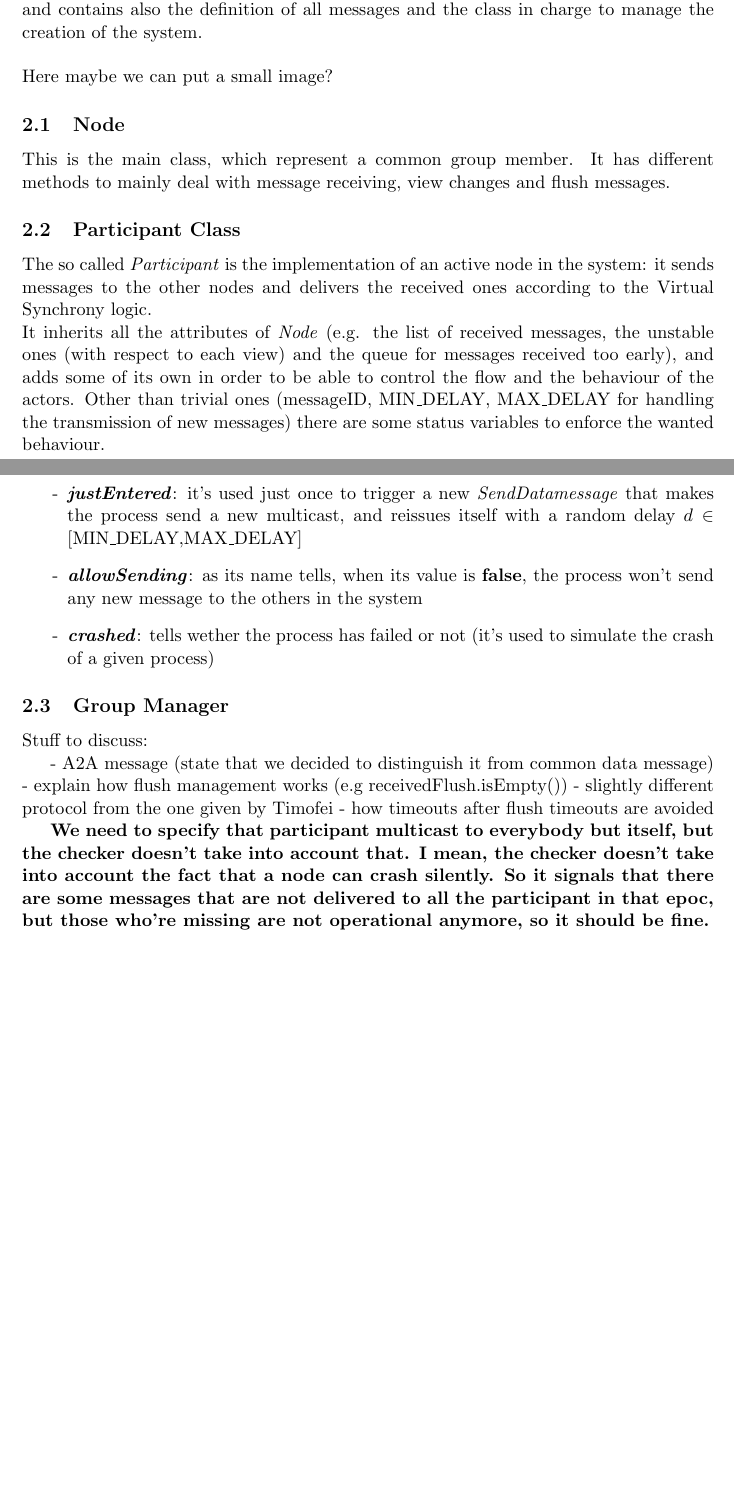
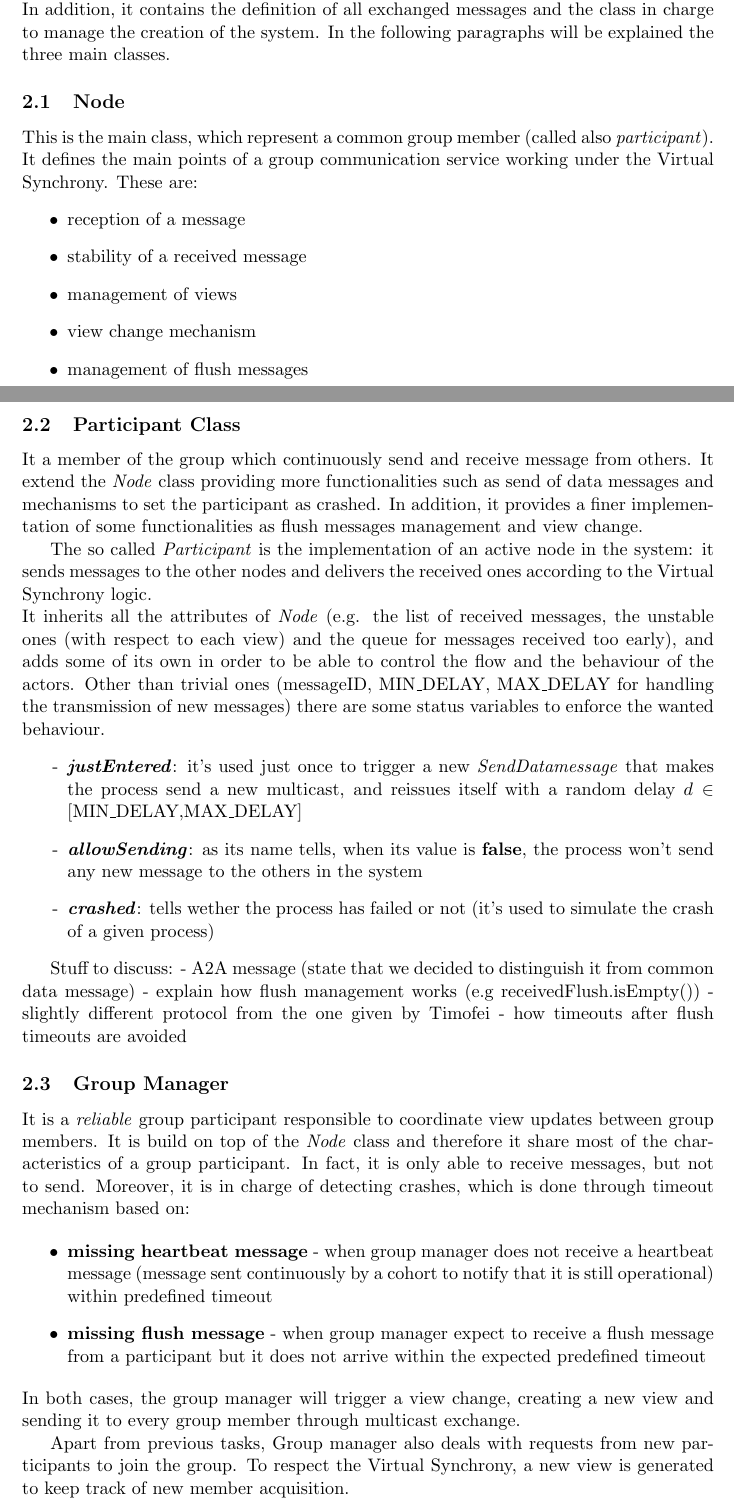
Before and after one commit to danibix95/VirtualSynchrony, a LaTeX document (report/main.tex): two parts of pages 1 and 2 of 2 before the commit and two parts of pages 1 and 2 of 3 after it, joined at a grey line, cut so that both start at the same text, the shorter picture padded with empty space. Compiled offline with pdfLaTeX.

Commit message:
Project report update.

```diff
--- a/report/main.tex
+++ b/report/main.tex
@@ -14,7 +14,7 @@
 \usepackage{enumerate}
 \usepackage{url}
 
-\title{\LARGE{\textbf{Distributed Systems 1 Project Report\\\small{Virtual Synchrony}}}}
+\title{\LARGE{\textbf{Virtual Synchrony - Project Report}\\[0mm]\large{Distributed Systems 1, 2017 - 2018}}}
 \author{Daniele Bissoli - 197810, Andrea Zampieri - 198762}
 \date{}
 
@@ -29,13 +29,20 @@
 
 	\section{Project Architecture}
-	The project is divided into three main classes (Node, Participant and Group Manager) and contains also the definition of all messages and the class in charge to manage the creation of the system.
-	\\\\
-	Here maybe we can put a small image?
+	The project is divided into three main classes (\textit{Node}, \textit{Participant} and \textit{Group Manager}). In addition, it contains the definition of all exchanged messages and the class in charge to manage the creation of the system. In the following paragraphs will be explained the three main classes.
 
 	\subsection{Node}
-	This is the main class, which represent a common group member. It has different methods to mainly deal with message receiving, view changes and flush messages.
+	This is the main class, which represent a common group member (called also \textit{participant}). It defines the main points of a group communication service working under the Virtual Synchrony. These are:
+	\begin{itemize}
+		\item reception of a message
+		\item stability of a received message
+		\item management of views
+		\item view change mechanism
+		\item management of flush messages
+	\end{itemize}
 
 	\subsection{Participant Class}
+	It a member of the group which continuously send and receive message from others. It extend the \textit{Node} class providing more functionalities such as send of data messages and mechanisms to set the participant as crashed. In addition, it provides a finer implementation of some functionalities as flush messages management and view change.
+
 	The so called \textit{Participant} is the implementation of an active node in the system: it sends messages to the other nodes and delivers the received ones according to the Virtual Synchrony logic.\newline
 	It inherits all the attributes of \textit{Node} (e.g. the list of received messages, the unstable ones (with respect to each view) and the queue for messages received too early), and adds some of its own in order to be able to control the flow and the behaviour of the actors. Other than trivial ones (messageID, MIN\_DELAY, MAX\_DELAY for handling the transmission of new messages) there are some status variables to enforce the wanted behaviour.
 	\begin{itemize}
@@ -44,13 +51,20 @@
 		\item [-] \textit{\textbf{crashed}}: tells wether the process has failed or not (it's used to simulate the crash of a given process)
 	\end{itemize}
 
-	\subsection{Group Manager}
 
 	Stuff to discuss:
-
 	- A2A message (state that we decided to distinguish it from common data message)
 	- explain how flush management works (e.g receivedFlush.isEmpty())
 	- slightly different protocol from the one given by Timofei
 	- how timeouts after flush timeouts are avoided
 
-	\textbf{We need to specify that participant multicast to everybody but itself, but the checker doesn't take into account that. I mean, the checker doesn't take into account the fact that a node can crash silently. So it signals that there are some messages that are not delivered to all the participant in that epoc, but those who're missing are not operational anymore, so it should be fine.}
+	\subsection{Group Manager}
+	It is a \textit{reliable} group participant responsible to coordinate view updates between group members. It is build on top of the \textit{Node} class and therefore it share most of the characteristics of a group participant. In fact, it is only able to receive messages, but not to send. Moreover, it is in charge of detecting crashes, which is done through timeout mechanism based on:
+
+	\begin{itemize}
+		\item \textbf{missing heartbeat message} - when group manager does not receive a heartbeat message (message sent continuously by a cohort to notify that it is still operational) within predefined timeout
+		\item \textbf{missing flush message} - when group manager expect to receive a flush message from a participant but it does not arrive within the expected predefined timeout
+	\end{itemize}
+	In both cases, the group manager will trigger a view change, creating a new view and sending it to every group member through multicast exchange.
+
+	Apart from previous tasks, Group manager also deals with requests from new participants to join the group. To respect the Virtual Synchrony, a new view is generated to keep track of new member acquisition.
```
Also changed, not shown: report/main.pdf, report/main.tex (16 more changed lines), 2 other files. Lines whose indentation alone changed are shown as unchanged.
